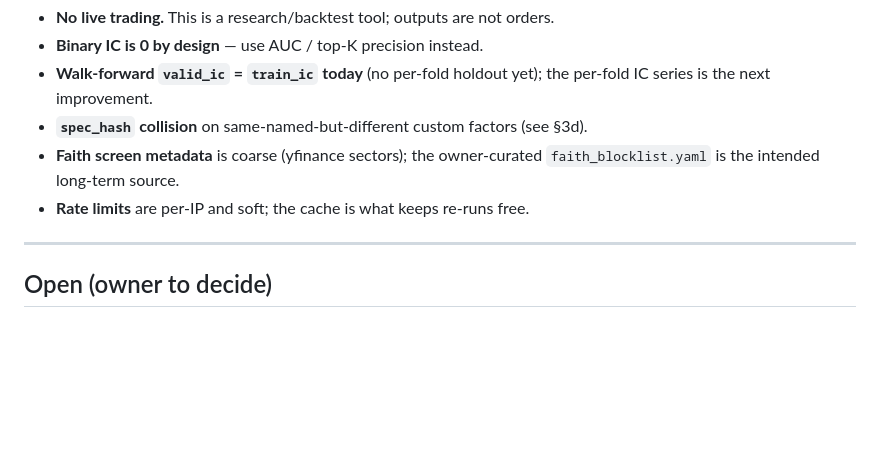
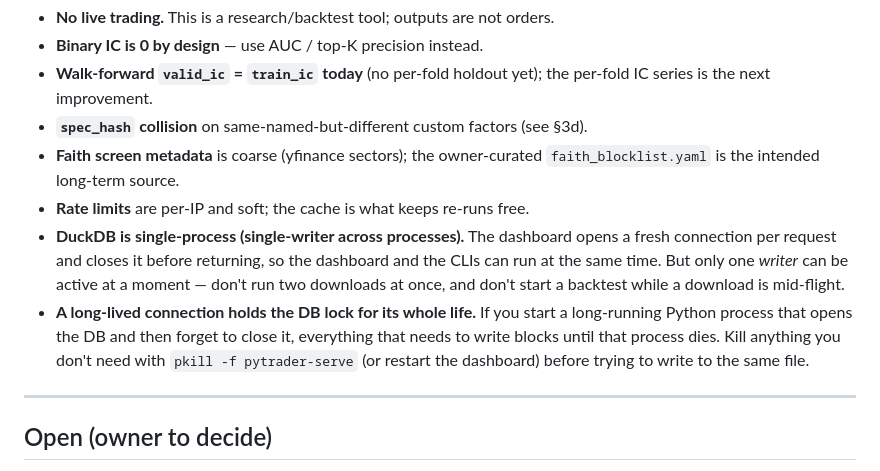
Before and after one commit to richardwhlu/pytrader, a Markdown page: USAGE.md, the part around the change. Drawn GitHub-style; blank space fills up the shorter version.

Commit message:
docs: explain DB concurrency model + add busy indicators to usage
The dashboard/CLI lock story is non-obvious and was a source of a
20-minute hang. Add:
- Known-limitations entries explaining DuckDB is single-process and
  that a held connection blocks other writers, with practical guidance
  (kill stray processes, avoid two writers at once)
- Point at the spinner + overlay indicators on the dashboard so a
  hung tab is distinguishable from a slow one

```diff
--- a/USAGE.md
+++ b/USAGE.md
@@ -291,6 +291,16 @@ uv run python -c "from pytrader.strategy import run_strategy; ..."
 - **Faith screen metadata** is coarse (yfinance sectors); the owner-curated
   `faith_blocklist.yaml` is the intended long-term source.
 - **Rate limits** are per-IP and soft; the cache is what keeps re-runs free.
+- **DuckDB is single-process (single-writer across processes).** The dashboard
+  opens a fresh connection per request and closes it before returning, so the
+  dashboard and the CLIs can run at the same time. But only one *writer* can
+  be active at a moment — don't run two downloads at once, and don't start a
+  backtest while a download is mid-flight.
+- **A long-lived connection holds the DB lock for its whole life.** If you
+  start a long-running Python process that opens the DB and then forget to
+  close it, everything that needs to write blocks until that process dies.
+  Kill anything you don't need with `pkill -f pytrader-serve` (or restart
+  the dashboard) before trying to write to the same file.
 
 ---
 
```
